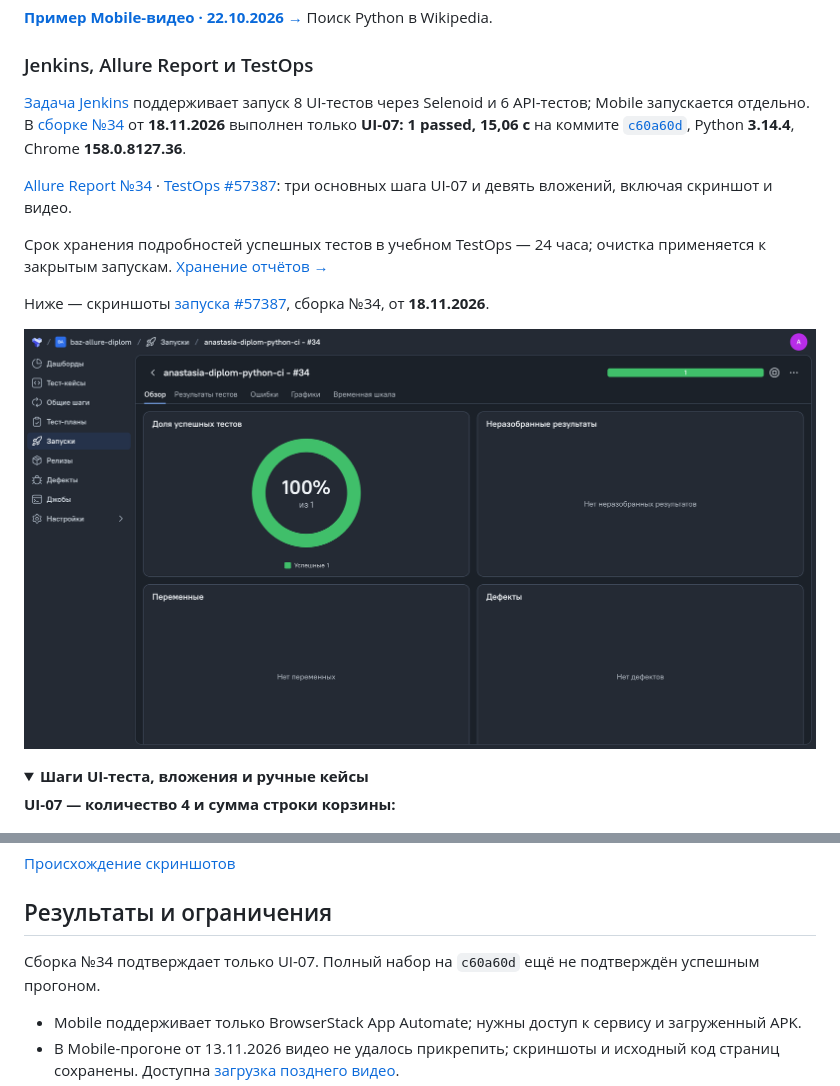
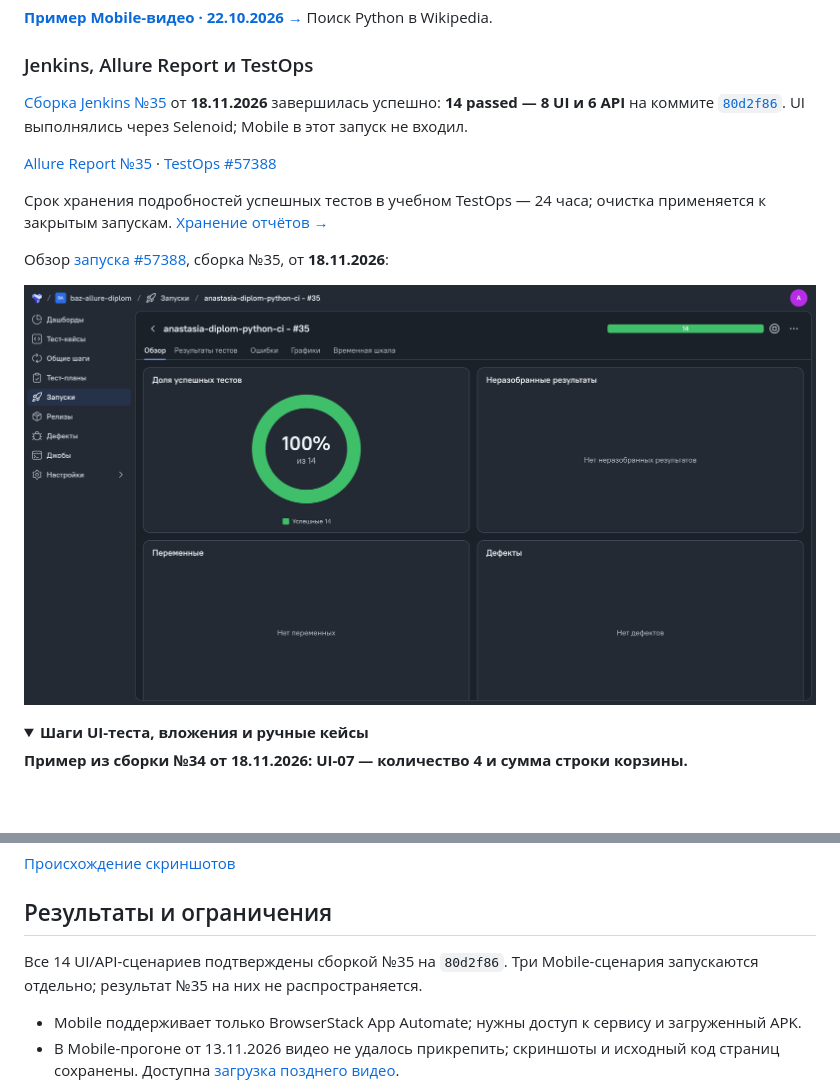
Before and after one commit to abzva/diplom_qa_python, a Markdown page: README.md, 2 parts joined by grey strips. Drawn GitHub-style; pictures changed too: docs/images/testops_launch_overview.png; folded sections open; blank space fills up the shorter version.

Commit message:
docs: record successful Jenkins build 35 for all UI and API tests

```diff
--- a/README.md
+++ b/README.md
@@ -133,11 +133,11 @@ Allure содержит группы UI/API/Mobile, шаги, скриншоты
 
 ### Jenkins, Allure Report и TestOps
 
-[Задача Jenkins](https://jenkins.qa.guru/job/anastasia-diplom-python-ci/) поддерживает запуск 8 UI-тестов через Selenoid и 6 API-тестов; Mobile запускается отдельно. В [сборке №34](https://jenkins.qa.guru/job/anastasia-diplom-python-ci/34/) от **18.11.2026** выполнен только **UI-07: 1 passed, 15,06 с** на коммите [`c60a60d`](https://github.com/abzva/diplom_qa_python/commit/c60a60d568fc45e640c8103499b9d0ae3bc08368), Python **3.14.4**, Chrome **158.0.8127.36**.
+[Сборка Jenkins №35](https://jenkins.qa.guru/job/anastasia-diplom-python-ci/35/) от **18.11.2026** завершилась успешно: **14 passed — 8 UI и 6 API** на коммите [`80d2f86`](https://github.com/abzva/diplom_qa_python/commit/80d2f866bad5a10f4c3f6ffcc33f5640ced8fa51). UI выполнялись через Selenoid; Mobile в этот запуск не входил.
 
-[Allure Report №34](https://jenkins.qa.guru/job/anastasia-diplom-python-ci/34/allure/) · [TestOps #57387](https://allure.qa.guru/launch/57387): три основных шага UI-07 и девять вложений, включая скриншот и видео.
+[Allure Report №35](https://jenkins.qa.guru/job/anastasia-diplom-python-ci/35/allure/) · [TestOps #57388](https://allure.qa.guru/launch/57388)
 
 Срок хранения подробностей успешных тестов в учебном TestOps — 24 часа; очистка применяется к закрытым запускам. [Хранение отчётов →](docs/running.md#allure-report-и-testops)
 
-Ниже — скриншоты [запуска #57387](https://allure.qa.guru/launch/57387), сборка №34, от **18.11.2026**.
+Обзор [запуска #57388](https://allure.qa.guru/launch/57388), сборка №35, от **18.11.2026**:
 
@@ -146,7 +146,7 @@ Allure содержит группы UI/API/Mobile, шаги, скриншоты
 <details>
 <summary><b>Шаги UI-теста, вложения и ручные кейсы</b></summary>
 
-**UI-07 — количество 4 и сумма строки корзины:**
+**Пример из сборки №34 от 18.11.2026: UI-07 — количество 4 и сумма строки корзины.**
 
 [![UI-07: три успешных основных шага](docs/images/testops_ui_steps.png)](https://allure.qa.guru/launch/57387/tree/1199086)
 
@@ -166,7 +166,7 @@ Allure содержит группы UI/API/Mobile, шаги, скриншоты
 
 ## Результаты и ограничения
 
-Сборка №34 подтверждает только UI-07. Полный набор на `c60a60d` ещё не подтверждён успешным прогоном.
+Все 14 UI/API-сценариев подтверждены сборкой №35 на `80d2f86`. Три Mobile-сценария запускаются отдельно; результат №35 на них не распространяется.
 
 - Mobile поддерживает только BrowserStack App Automate; нужны доступ к сервису и загруженный APK.
 - В Mobile-прогоне от 13.11.2026 видео не удалось прикрепить; скриншоты и исходный код страниц сохранены. Доступна [загрузка позднего видео](docs/running.md#позднее-видео-browserstack).
```
Also changed, not shown: other parts of README.md (+1 -1 lines), docs/images/README.md (+3 -3 lines).
